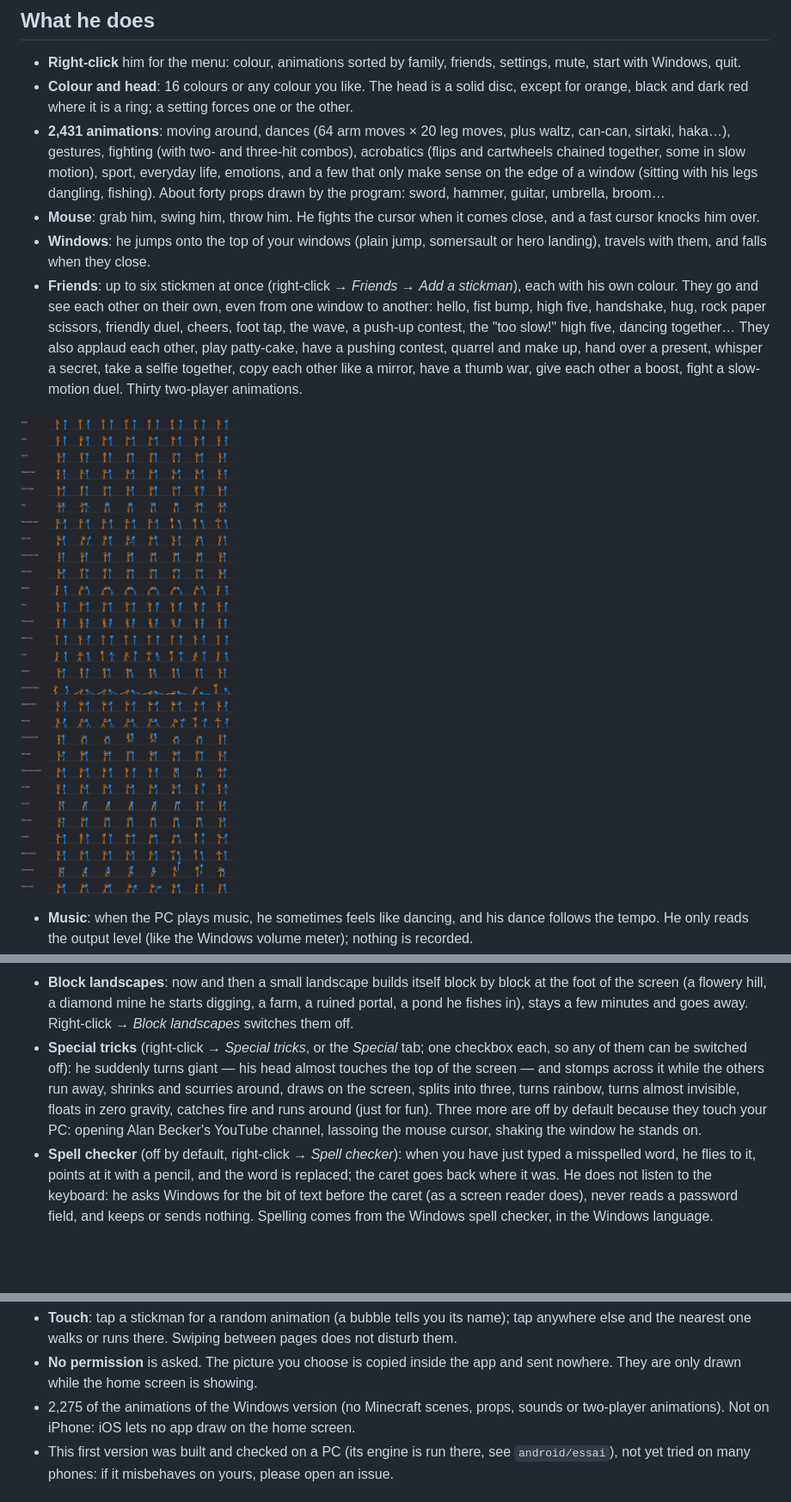
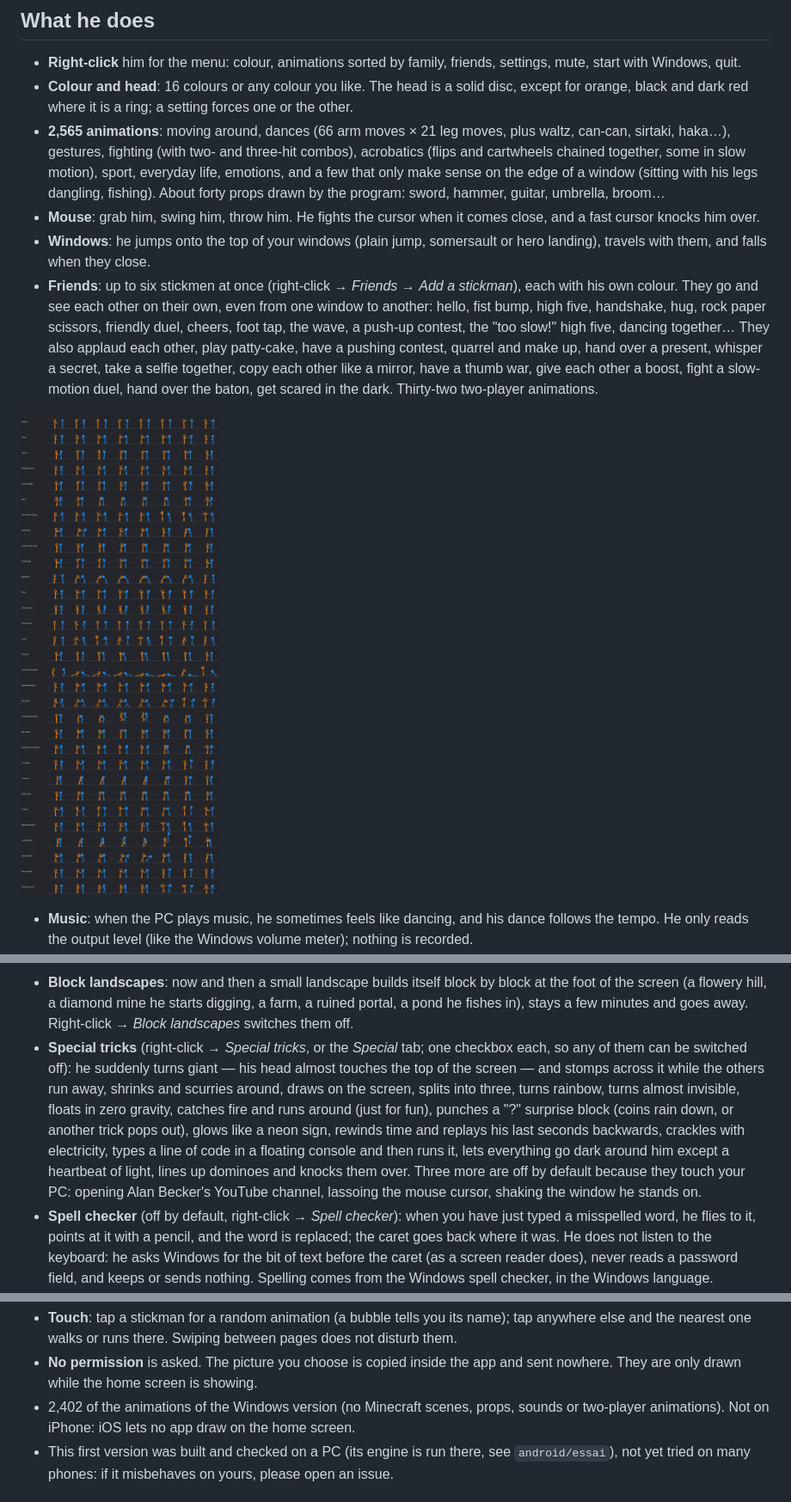
Before and after one commit to Minecraft-2048/mascotte-stickman, a Markdown page: README.md, 3 parts joined by grey strips. Shown at 86% size. Drawn GitHub-style; pictures changed too: apercus/duos.png; blank space fills up the shorter version.

```diff
--- a/README.md
+++ b/README.md
@@ -24,10 +24,10 @@ The app is in English unless Windows is in French; you can force either language
 
 - **Right-click** him for the menu: colour, animations sorted by family, friends, settings, mute, start with Windows, quit.
 - **Colour and head**: 16 colours or any colour you like. The head is a solid disc, except for orange, black and dark red where it is a ring; a setting forces one or the other.
-- **2,431 animations**: moving around, dances (64 arm moves × 20 leg moves, plus waltz, can-can, sirtaki, haka…), gestures, fighting (with two- and three-hit combos), acrobatics (flips and cartwheels chained together, some in slow motion), sport, everyday life, emotions, and a few that only make sense on the edge of a window (sitting with his legs dangling, fishing). About forty props drawn by the program: sword, hammer, guitar, umbrella, broom…
+- **2,565 animations**: moving around, dances (66 arm moves × 21 leg moves, plus waltz, can-can, sirtaki, haka…), gestures, fighting (with two- and three-hit combos), acrobatics (flips and cartwheels chained together, some in slow motion), sport, everyday life, emotions, and a few that only make sense on the edge of a window (sitting with his legs dangling, fishing). About forty props drawn by the program: sword, hammer, guitar, umbrella, broom…
 - **Mouse**: grab him, swing him, throw him. He fights the cursor when it comes close, and a fast cursor knocks him over.
 - **Windows**: he jumps onto the top of your windows (plain jump, somersault or hero landing), travels with them, and falls when they close.
-- **Friends**: up to six stickmen at once (right-click → *Friends* → *Add a stickman*), each with his own colour. They go and see each other on their own, even from one window to another: hello, fist bump, high five, handshake, hug, rock paper scissors, friendly duel, cheers, foot tap, the wave, a push-up contest, the "too slow!" high five, dancing together… They also applaud each other, play patty-cake, have a pushing contest, quarrel and make up, hand over a present, whisper a secret, take a selfie together, copy each other like a mirror, have a thumb war, give each other a boost, fight a slow-motion duel. Thirty two-player animations.
+- **Friends**: up to six stickmen at once (right-click → *Friends* → *Add a stickman*), each with his own colour. They go and see each other on their own, even from one window to another: hello, fist bump, high five, handshake, hug, rock paper scissors, friendly duel, cheers, foot tap, the wave, a push-up contest, the "too slow!" high five, dancing together… They also applaud each other, play patty-cake, have a pushing contest, quarrel and make up, hand over a present, whisper a secret, take a selfie together, copy each other like a mirror, have a thumb war, give each other a boost, fight a slow-motion duel, hand over the baton, get scared in the dark. Thirty-two two-player animations.
 
 ![The two-player animations](apercus/duos.png)
 
@@ -37,7 +37,7 @@ The app is in English unless Windows is in French; you can force either language
 - **Teleporting**: no "magic" teleporting. It takes a staff command, an Ender pearl or a Nether portal.
 - **House and scenery**: a small block house appears near their home when they build it or go inside (the window lights up when someone is in), then goes away after a while — or stays, if you tick the setting. They also light a campfire to warm up, roast a chicken over it (and sometimes forget it: black smoke, burnt dinner), sit on a block to wait, build a snow golem, grow a tree and plant flowers. The house can be switched off (right-click → *They have a house*).
 - **Block landscapes**: now and then a small landscape builds itself block by block at the foot of the screen (a flowery hill, a diamond mine he starts digging, a farm, a ruined portal, a pond he fishes in), stays a few minutes and goes away. Right-click → *Block landscapes* switches them off.
-- **Special tricks** (right-click → *Special tricks*, or the *Special* tab; one checkbox each, so any of them can be switched off): he suddenly turns giant — his head almost touches the top of the screen — and stomps across it while the others run away, shrinks and scurries around, draws on the screen, splits into three, turns rainbow, turns almost invisible, floats in zero gravity, catches fire and runs around (just for fun). Three more are off by default because they touch your PC: opening Alan Becker's YouTube channel, lassoing the mouse cursor, shaking the window he stands on.
+- **Special tricks** (right-click → *Special tricks*, or the *Special* tab; one checkbox each, so any of them can be switched off): he suddenly turns giant — his head almost touches the top of the screen — and stomps across it while the others run away, shrinks and scurries around, draws on the screen, splits into three, turns rainbow, turns almost invisible, floats in zero gravity, catches fire and runs around (just for fun), punches a "?" surprise block (coins rain down, or another trick pops out), glows like a neon sign, rewinds time and replays his last seconds backwards, crackles with electricity, types a line of code in a floating console and then runs it, lets everything go dark around him except a heartbeat of light, lines up dominoes and knocks them over. Three more are off by default because they touch your PC: opening Alan Becker's YouTube channel, lassoing the mouse cursor, shaking the window he stands on.
 - **Spell checker** (off by default, right-click → *Spell checker*): when you have just typed a misspelled word, he flies to it, points at it with a pencil, and the word is replaced; the caret goes back where it was. He does not listen to the keyboard: he asks Windows for the bit of text before the caret (as a screen reader does), never reads a password field, and keeps or sends nothing. Spelling comes from the Windows spell checker, in the Windows language.
 - **He writes to you**: the orange one, and only him, writes short messages on the screen with his fingertip, letter by letter and in orange: a hello when he starts, then one now and then. No sentence ever comes twice: each one is put together from who he is and what is going on (the animation he has just done, the time and the day, his friends, the music, the windows he can climb), and everything he has written is remembered in `paroles-dites.txt`. The sentences are built by the program, with no network. They can instead come from a language model (Settings → Special → *His messages come from*): Claude, with your own Anthropic API key (environment variable `ANTHROPIC_API_KEY`, or a file `cle-anthropic.txt` in `%LOCALAPPDATA%\MascotteStickman`), or a model running on your own PC with Ollama. He then thinks for a moment while the model answers. The model receives his short instruction, the time and day, the name of his last animation, how many stickmen and windows there are (never their titles), whether music is playing, and his last twelve sentences: nothing from your screen, nothing you type. With Claude, each message is a paid API call on your own account; the default model is `claude-opus-5-5`, and a file `modele-claude.txt` can name another one.
 - **Skip YouTube ads** (off by default, right-click → *Skip YouTube ads*): when YouTube shows its own *Skip Ad* button, a stickman flies to it and presses it. Nothing is blocked or hidden: it is the button YouTube offers, pressed as soon as it appears. It also works while you do something else in another window: the keyboard and mouse go straight back to the window you were in, so a key pressed at that moment does not land on the video. He reads the button names of YouTube pages in your browser windows, as a screen reader would, and nothing else. Limit: a YouTube window that is completely hidden behind others, minimised, or in a background tab is no longer updated by the browser for such tools, so the button is only pressed once a part of the page shows again.
@@ -65,7 +65,7 @@ On an Android phone or tablet (Android 7 or later), the stickmen can live **on t
 
 - **Touch**: tap a stickman for a random animation (a bubble tells you its name); tap anywhere else and the nearest one walks or runs there. Swiping between pages does not disturb them.
 - **No permission** is asked. The picture you choose is copied inside the app and sent nowhere. They are only drawn while the home screen is showing.
-- 2,275 of the animations of the Windows version (no Minecraft scenes, props, sounds or two-player animations). Not on iPhone: iOS lets no app draw on the home screen.
+- 2,402 of the animations of the Windows version (no Minecraft scenes, props, sounds or two-player animations). Not on iPhone: iOS lets no app draw on the home screen.
 - This first version was built and checked on a PC (its engine is run there, see `android/essai`), not yet tried on many phones: if it misbehaves on yours, please open an issue.
 
 ## Phone and tablet version, in the browser
```
Also changed, not shown: README.fr.md (+4 -4 lines), 7 other files.
